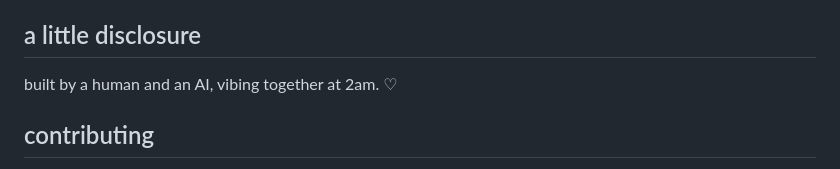
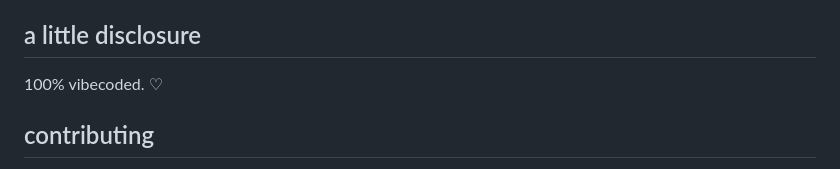
Before and after one commit to rishabhroyy/hokago, a Markdown page: README.md, the part around the change. GitHub-like rendering.

Commit message:
docs: simplify the vibecoding disclosure

```diff
--- a/README.md
+++ b/README.md
@@ -96,7 +96,7 @@ updates are `docker compose pull && docker compose up -d`. hokago snapshots your
 
 ## a little disclosure
 
-built by a human and an AI, vibing together at 2am. ♡
+100% vibecoded. ♡
 
 ## contributing
 
```
